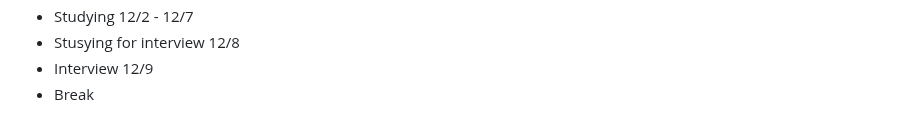
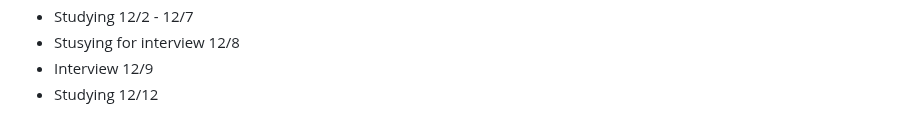
Before and after one commit to AbeDaDev/Journal-Notes, a Markdown page: notes.md, the part around the change. Rendered like a GitHub page.

```diff
--- a/notes.md
+++ b/notes.md
@@ -152,4 +152,4 @@ Studying JavaScript on Scrimba today - 2/10/25
 - Studying 12/2 - 12/7
 - Stusying for interview 12/8
 - Interview 12/9
-- Break
+- Studying 12/12
```
